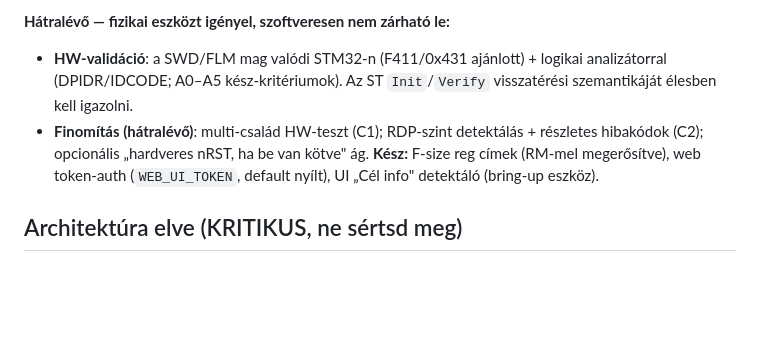
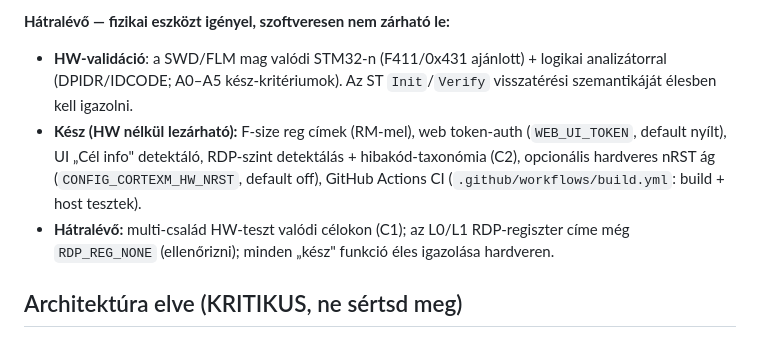
Before and after one commit to eniac77/ESP32S3_SWD_PROG, a Markdown page: CLAUDE.md, the part around the change. GitHub-like rendering; blank space fills up the shorter version.

Commit message:
docs: CLAUDE.md csiszolas-statusz (RDP/HW-nRST/CI kesz)
Co-Authored-By: Claude Opus 4.8 <noreply@anthropic.com>

```diff
--- a/CLAUDE.md
+++ b/CLAUDE.md
@@ -31,7 +31,8 @@ Kész és fordul: `swd_phy`, `adiv5`, `cortexm_debug`, `flm_runner`, `flm_blobs`
 
 **Hátralévő — fizikai eszközt igényel, szoftveresen nem zárható le:**
 - **HW-validáció**: a SWD/FLM mag valódi STM32-n (F411/0x431 ajánlott) + logikai analizátorral (DPIDR/IDCODE; A0–A5 kész-kritériumok). Az ST `Init`/`Verify` visszatérési szemantikáját élesben kell igazolni.
-- **Finomítás (hátralévő)**: multi-család HW-teszt (C1); RDP-szint detektálás + részletes hibakódok (C2); opcionális „hardveres nRST, ha be van kötve" ág. **Kész:** F-size reg címek (RM-mel megerősítve), web token-auth (`WEB_UI_TOKEN`, default nyílt), UI „Cél info" detektáló (bring-up eszköz).
+- **Kész (HW nélkül lezárható):** F-size reg címek (RM-mel), web token-auth (`WEB_UI_TOKEN`, default nyílt), UI „Cél info" detektáló, RDP-szint detektálás + hibakód-taxonómia (C2), opcionális hardveres nRST ág (`CONFIG_CORTEXM_HW_NRST`, default off), GitHub Actions CI (`.github/workflows/build.yml`: build + host tesztek).
+- **Hátralévő:** multi-család HW-teszt valódi célokon (C1); az L0/L1 RDP-regiszter címe még `RDP_REG_NONE` (ellenőrizni); minden „kész" funkció éles igazolása hardveren.
 
 ## Architektúra elve (KRITIKUS, ne sértsd meg)
 
```
